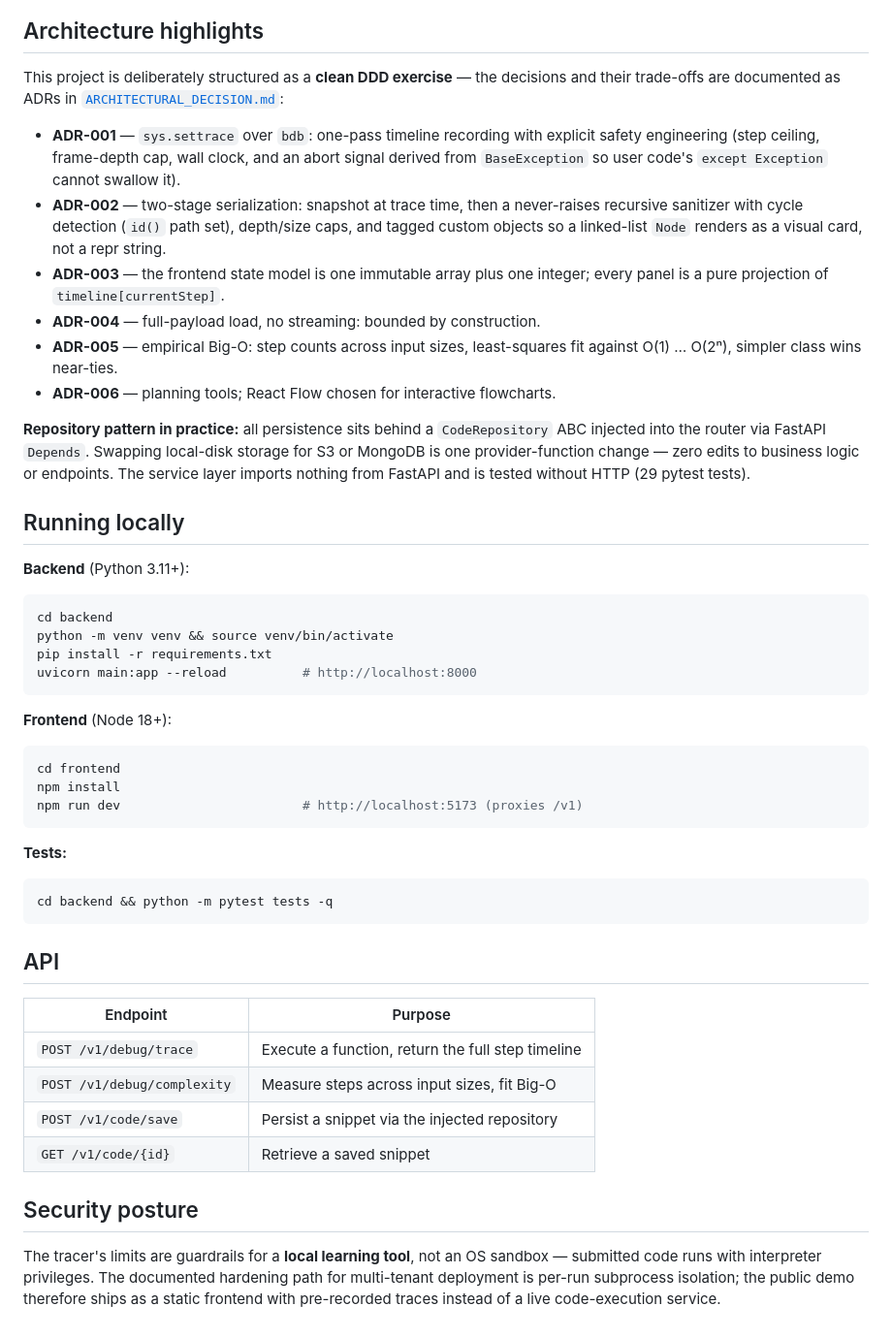
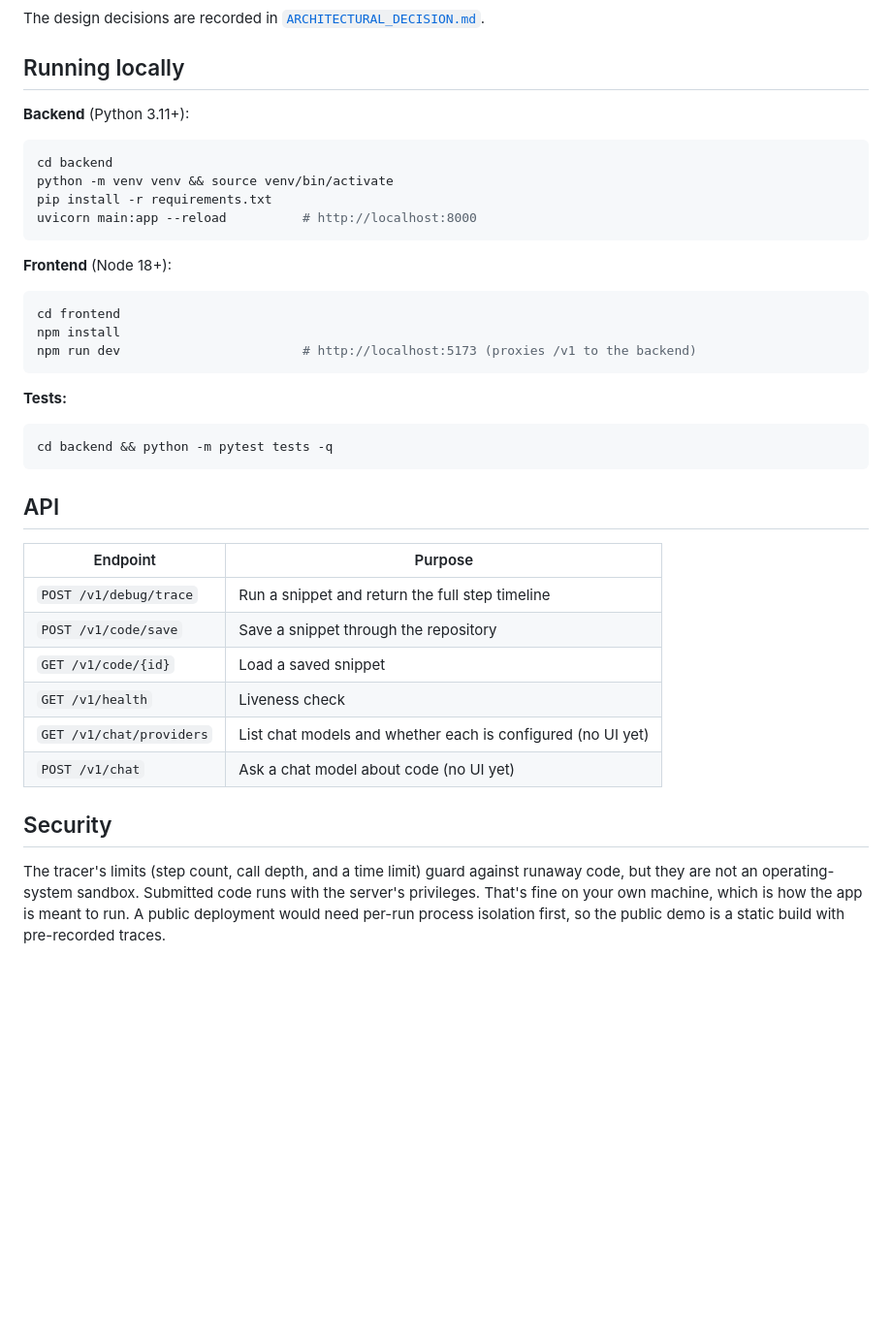
Before and after one commit to Anmol-Shrestha/dsa-visual-debugger, a Markdown page: README.md, the part around one of its changes. Shown at 97% size. GitHub-like rendering; blank space fills up the shorter version.

````diff
--- a/README.md
+++ b/README.md
@@ -50,32 +93,8 @@ flowchart LR
     LS -. implements .-> CR
 ```
 
-## Architecture highlights
+The design decisions are recorded in [`ARCHITECTURAL_DECISION.md`](ARCHITECTURAL_DECISION.md).
 
-This project is deliberately structured as a **clean DDD exercise** — the
-decisions and their trade-offs are documented as ADRs in
-[`ARCHITECTURAL_DECISION.md`](ARCHITECTURAL_DECISION.md):
-
-- **ADR-001** — `sys.settrace` over `bdb`: one-pass timeline recording with
-  explicit safety engineering (step ceiling, frame-depth cap, wall clock, and
-  an abort signal derived from `BaseException` so user code's
-  `except Exception` cannot swallow it).
-- **ADR-002** — two-stage serialization: snapshot at trace time, then a
-  never-raises recursive sanitizer with cycle detection (`id()` path set),
-  depth/size caps, and tagged custom objects so a linked-list `Node` renders
-  as a visual card, not a repr string.
-- **ADR-003** — the frontend state model is one immutable array plus one
-  integer; every panel is a pure projection of `timeline[currentStep]`.
-- **ADR-004** — full-payload load, no streaming: bounded by construction.
-- **ADR-005** — empirical Big-O: step counts across input sizes,
-  least-squares fit against O(1) … O(2ⁿ), simpler class wins near-ties.
-- **ADR-006** — planning tools; React Flow chosen for interactive flowcharts.
-
-**Repository pattern in practice:** all persistence sits behind a
-`CodeRepository` ABC injected into the router via FastAPI `Depends`. Swapping
-local-disk storage for S3 or MongoDB is one provider-function change — zero
-edits to business logic or endpoints. The service layer imports nothing from
-FastAPI and is tested without HTTP (29 pytest tests).
 
 ## Running locally
 
@@ -93,7 +112,7 @@ uvicorn main:app --reload          # http://localhost:8000
 ```bash
 cd frontend
 npm install
-npm run dev                        # http://localhost:5173 (proxies /v1)
+npm run dev                        # http://localhost:5173 (proxies /v1 to the backend)
 ```
 
 **Tests:**
@@ -106,15 +125,17 @@ cd backend && python -m pytest tests -q
 
 | Endpoint | Purpose |
 |---|---|
-| `POST /v1/debug/trace` | Execute a function, return the full step timeline |
-| `POST /v1/debug/complexity` | Measure steps across input sizes, fit Big-O |
-| `POST /v1/code/save` | Persist a snippet via the injected repository |
-| `GET /v1/code/{id}` | Retrieve a saved snippet |
+| `POST /v1/debug/trace` | Run a snippet and return the full step timeline |
+| `POST /v1/code/save` | Save a snippet through the repository |
+| `GET /v1/code/{id}` | Load a saved snippet |
+| `GET /v1/health` | Liveness check |
+| `GET /v1/chat/providers` | List chat models and whether each is configured (no UI yet) |
+| `POST /v1/chat` | Ask a chat model about code (no UI yet) |
 
-## Security posture
+## Security
 
-The tracer's limits are guardrails for a **local learning tool**, not an OS
-sandbox — submitted code runs with interpreter privileges. The documented
-hardening path for multi-tenant deployment is per-run subprocess isolation;
-the public demo therefore ships as a static frontend with pre-recorded
-traces instead of a live code-execution service.
+The tracer's limits (step count, call depth, and a time limit) guard against
+runaway code, but they are not an operating-system sandbox. Submitted code
+runs with the server's privileges. That's fine on your own machine, which is
+how the app is meant to run. A public deployment would need per-run process
+isolation first, so the public demo is a static build with pre-recorded traces.
````
Also changed, not shown: other parts of README.md (+70 -27 lines).
